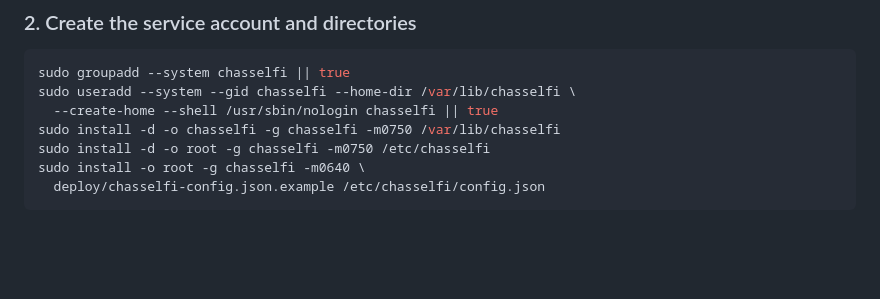
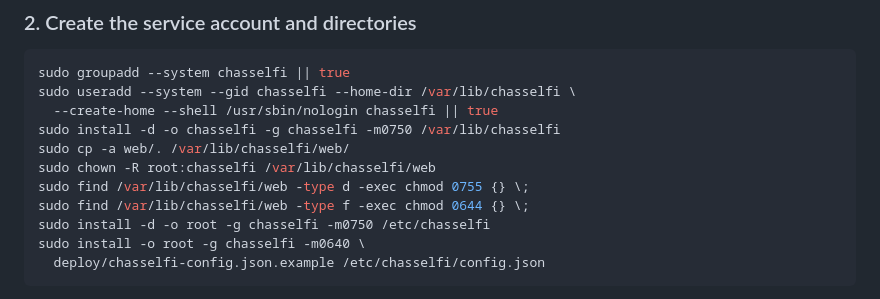
Before and after one commit to iamcharvez/ChasselFi, a Markdown page: docs/INSTALL.md, the part around the change. Drawn GitHub-style; blank space fills up the shorter version.

```diff
--- a/docs/INSTALL.md
+++ b/docs/INSTALL.md
@@ -65,6 +65,10 @@ sudo groupadd --system chasselfi || true
 sudo useradd --system --gid chasselfi --home-dir /var/lib/chasselfi \
   --create-home --shell /usr/sbin/nologin chasselfi || true
 sudo install -d -o chasselfi -g chasselfi -m0750 /var/lib/chasselfi
+sudo cp -a web/. /var/lib/chasselfi/web/
+sudo chown -R root:chasselfi /var/lib/chasselfi/web
+sudo find /var/lib/chasselfi/web -type d -exec chmod 0755 {} \;
+sudo find /var/lib/chasselfi/web -type f -exec chmod 0644 {} \;
 sudo install -d -o root -g chasselfi -m0750 /etc/chasselfi
 sudo install -o root -g chasselfi -m0640 \
   deploy/chasselfi-config.json.example /etc/chasselfi/config.json
```
